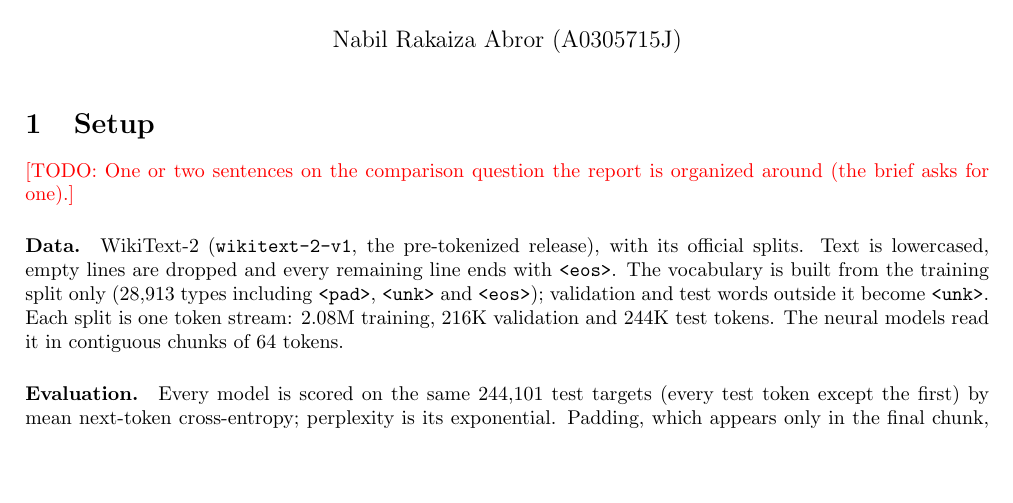
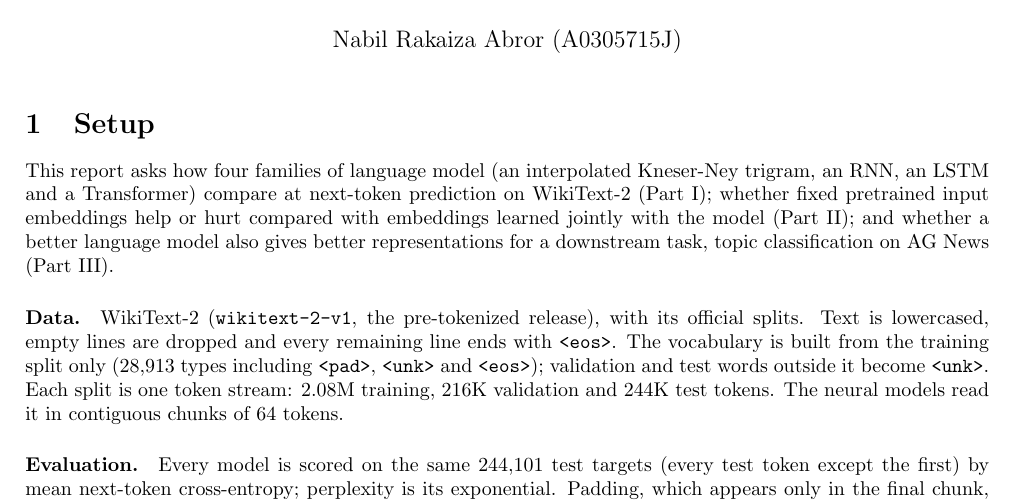
Before and after one commit to nabilrakaiza/papertrail, a LaTeX document (report/report.tex): part of page 1 of 8, cut so that both start at the same text, the shorter picture padded with empty space. Compiled offline with pdfLaTeX.

Commit message:
report: opening comparison question from notes
Co-Authored-By: Claude Opus 5.5 <noreply@anthropic.com>
Claude-Session: https://claude.ai/code/session_01UXv9UaFYSF1ZVFVb5cZFtC

```diff
--- a/report/report.tex
+++ b/report/report.tex
@@ -28,7 +28,7 @@
 \section{Setup}
 % ---------------------------------------------------------------------------
 
-\todo{One or two sentences on the comparison question the report is organized around (the brief asks for one).}
+This report asks how four families of language model (an interpolated Kneser-Ney trigram, an RNN, an LSTM and a Transformer) compare at next-token prediction on WikiText-2 (Part~I); whether fixed pretrained input embeddings help or hurt compared with embeddings learned jointly with the model (Part~II); and whether a better language model also gives better representations for a downstream task, topic classification on AG News (Part~III).
 
 \paragraph{Data.} WikiText-2 (\tok{wikitext-2-v1}, the pre-tokenized release), with its official splits. Text is lowercased, empty lines are dropped and every remaining line ends with \tok{<eos>}. The vocabulary is built from the training split only (28,913 types including \tok{<pad>}, \tok{<unk>} and \tok{<eos>}); validation and test words outside it become \tok{<unk>}. Each split is one token stream: 2.08M training, 216K validation and 244K test tokens. The neural models read it in contiguous chunks of 64 tokens.
 
```
